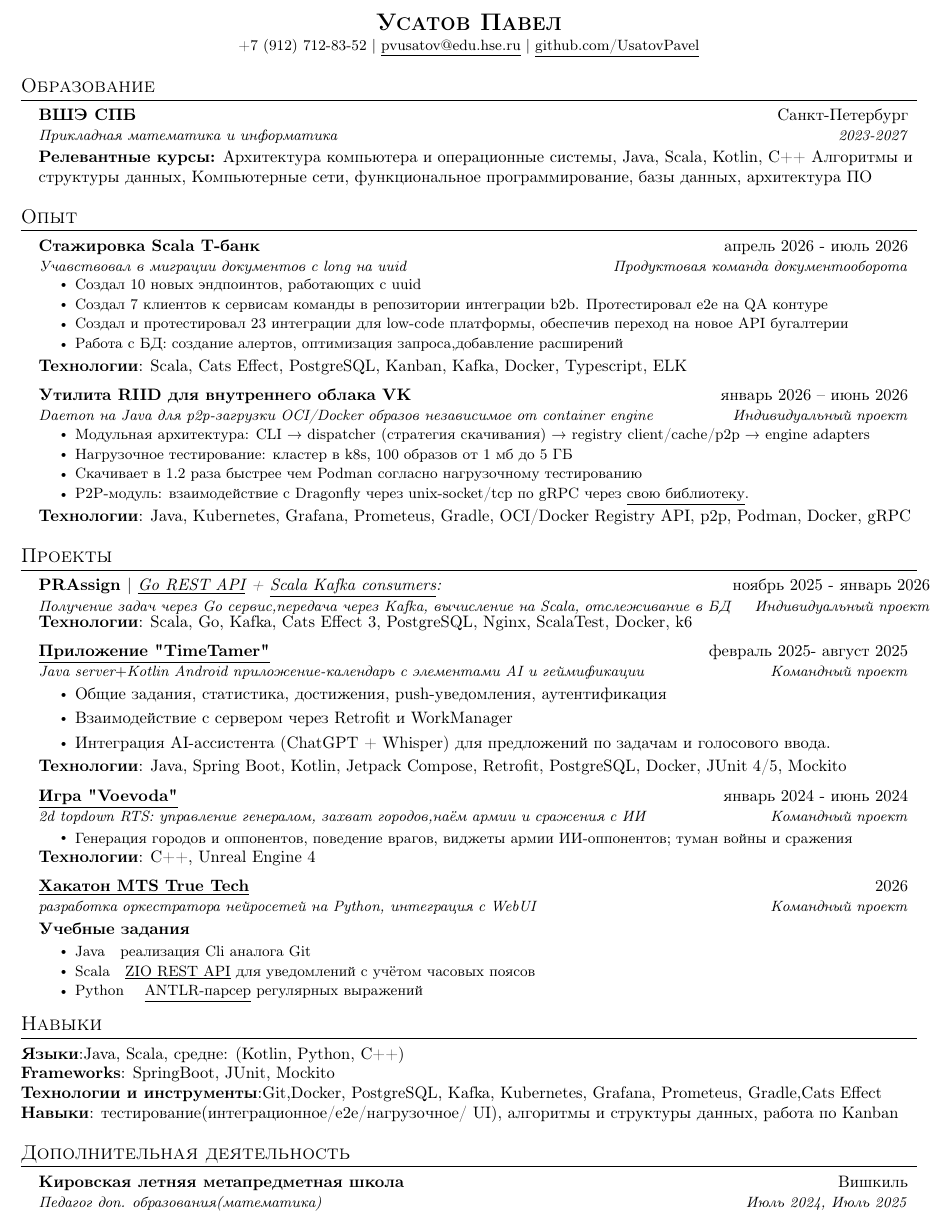
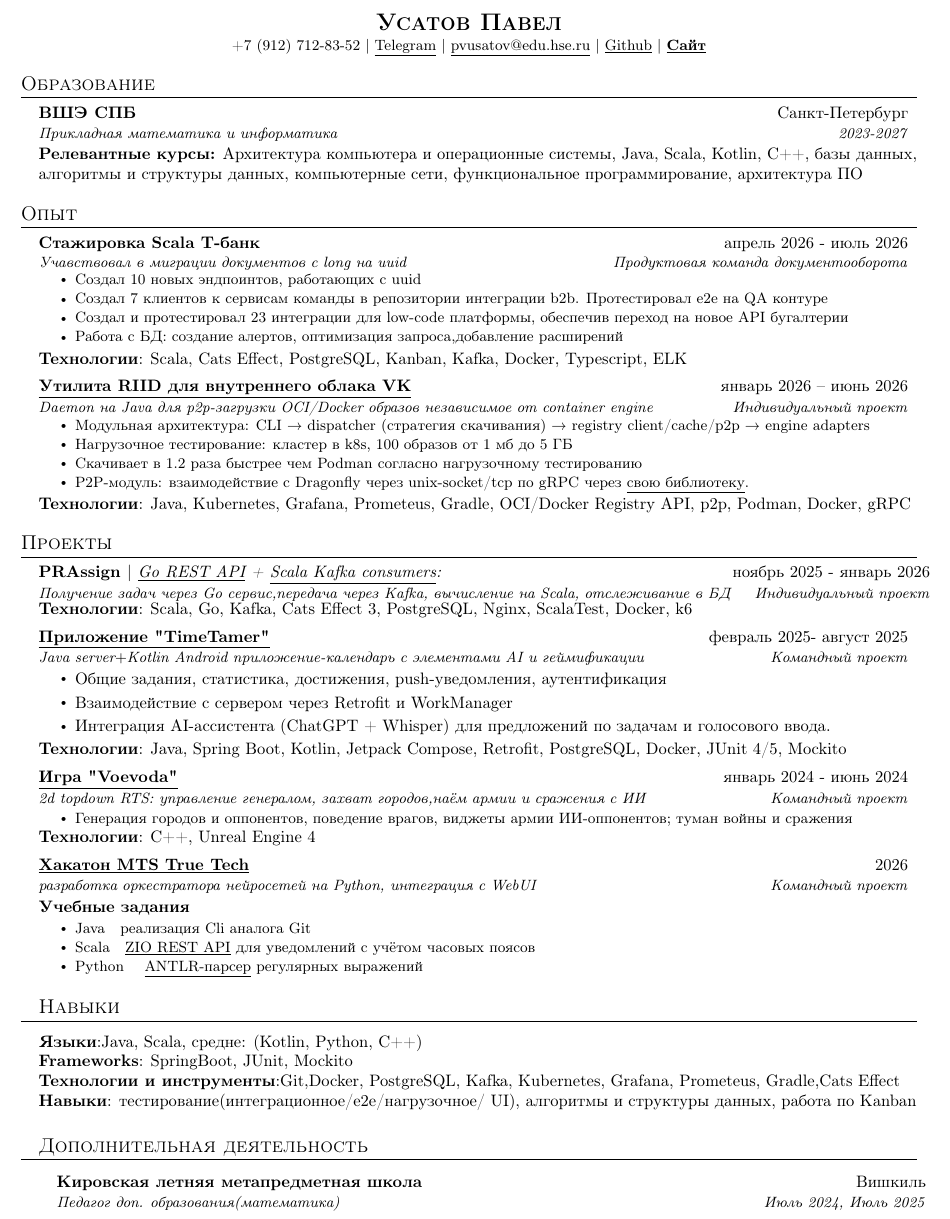
Before and after one commit to UsatovAI/portfolio-site, a LaTeX CV (resume/resume2026.tex): part of the page, cut so that both start at the same text. Compiled offline with pdfLaTeX.

Commit message:
Sync resume2026.tex with current working version
Replaces the repo copy with the current state of Resume/BackendTex.tex
from the job-search workspace.

Changes carried over:
- contact line: add Telegram and personal site, shorten GitHub label
- relevant-courses line reflowed
- RIID title switched to the \ulhref helper

Note: this snapshot is missing the closing \resumeItemListEnd and
\resumeSubHeadingListEnd that the previous repo copy had, so the file no
longer compiles cleanly. Tracked as P0-1 and fixed in a follow-up PR.

Co-Authored-By: Claude Opus 5 <noreply@anthropic.com>

```diff
--- a/resume/resume2026.tex
+++ b/resume/resume2026.tex
@@ -116,8 +116,11 @@
 
 	\begin{center}
 		\textbf{\Large \scshape Усатов Павел} \\ \vspace{1pt}
-		\small +7 (912) 712-83-52 $|$ \href{mailto:pvusatov@edu.hse.ru}{\underline{pvusatov@edu.hse.ru}} $|$
-		\href{https://github.com/UsatovPavel}{\underline{github.com/UsatovPavel}}
+		\small +7 (912) 712-83-52 $|$
+		\href{https://t.me/Usatov_Pavel}{\underline{Telegram}} $|$
+		\href{mailto:pvusatov@edu.hse.ru}{\underline{pvusatov@edu.hse.ru}} $|$
+		\href{https://github.com/UsatovPavel}{\underline{Github}} $|$
+        \href{https://usatovpavel.ru}{\underline{\textbf{Сайт}}}
 	\end{center}
 
 
@@ -128,8 +131,8 @@
 	{ВШЭ СПБ}{Санкт-Петербург}
 	{Прикладная математика и информатика}{2023-2027}
 	\item \textbf{Релевантные курсы:}
-	Архитектура компьютера и операционные системы, Java, Scala, Kotlin, C++
-	Алгоритмы и структуры данных, Компьютерные сети, функциональное программирование, базы данных, архитектура ПО
+	Архитектура компьютера и операционные системы, Java, Scala, Kotlin, C++, базы данных,
+	алгоритмы и структуры данных, компьютерные сети, функциональное программирование, архитектура ПО
 	%технологии промышленной разработки ПО
 	\resumeSubHeadingListEnd
 
@@ -148,7 +151,7 @@
 	\resumeItemListEnd
 	\textbf{Технологии}: Scala, Cats Effect, PostgreSQL, Kanban, Kafka, Docker, Typescript, ELK
 	\resumeSubheading
-	{\href{https://github.com/UsatovPavel/riid}{Утилита RIID для внутреннего облака VK}}{январь 2026 -- июнь 2026}
+	{\ulhref{https://github.com/UsatovPavel/riid}{Утилита RIID для внутреннего облака VK}}{январь 2026 -- июнь 2026}
 	{Daemon на Java для p2p-загрузки OCI/Docker образов \textit{независимое} от container engine}{Индивидуальный проект}
 	\resumeItemListStart
 	\resumeItem{}{Модульная архитектура: CLI → dispatcher (стратегия скачивания) → registry client/cache/p2p → engine adapters}
@@ -224,7 +227,6 @@
 	\resumeItem{Java}{реализация Cli аналога Git}
 	\resumeItem{Scala}{\ulhref{https://github.com/UsatovPavel/ZIO-Notification-Service}{ZIO REST API} для уведомлений с учётом часовых поясов}% с тестированием через TestClient
 	\resumeItem{Python}{ \ulhref{https://github.com/UsatovPavel/Usatov-FL-HSE/tree/task4-dev}{ANTLR-парсер} регулярных выражений}%\ulhref{https://github.com/UsatovPavel/Pop_ML_Forecast10}{ML: Предсказание населения стран на 10-летнем горизонте}
-\resumeItemListEnd
 	\resumeSubHeadingListEnd
 
 	%
@@ -243,7 +245,6 @@
 \resumeSubheading
 {Кировская летняя метапредметная школа}{Вишкиль}
 {Педагог доп. образования(математика)}{Июль 2024, Июль 2025}
-\resumeSubHeadingListEnd
 
 %-------------------------------------------
 \end{document}
```
